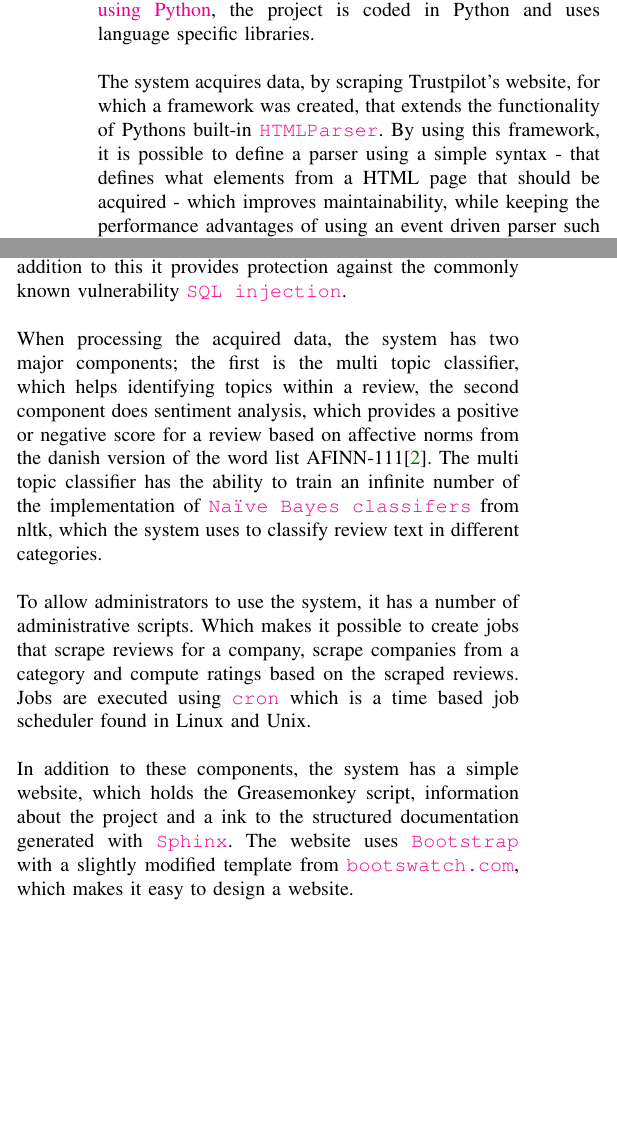
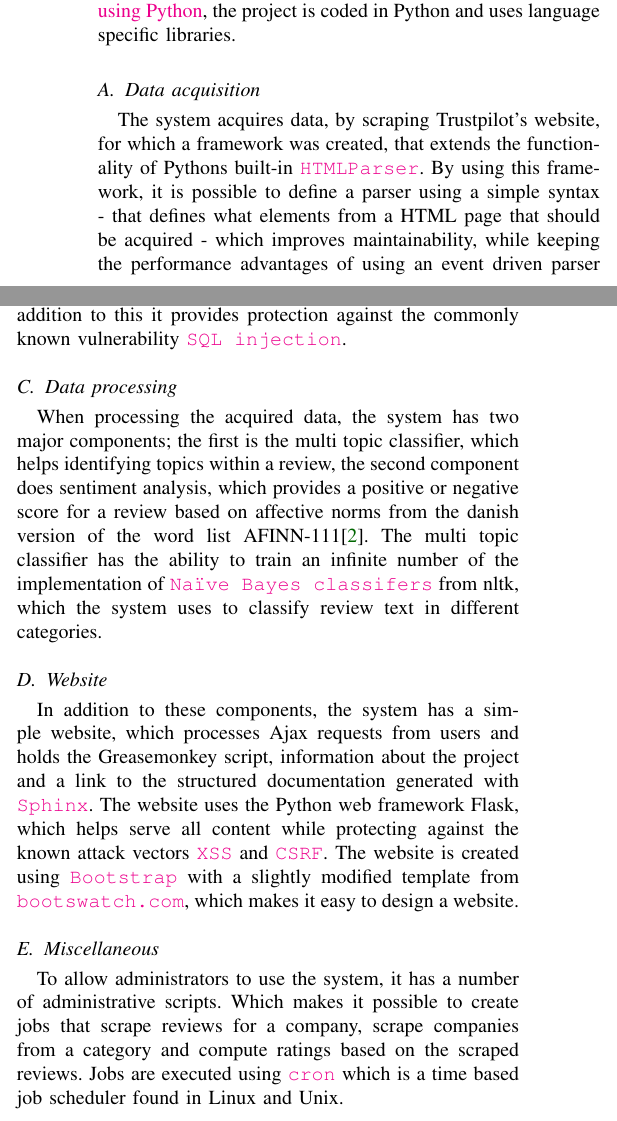
Before and after one commit to steffen-karlsson/tp, a LaTeX paper (report/report.tex): two parts of the columns of page 1 of 2, joined at a grey line, cut so that both start at the same text, the shorter picture padded with empty space. Compiled offline with pdfLaTeX.

Commit message:
small change, page one done

```diff
--- a/report/report.tex
+++ b/report/report.tex
@@ -33,21 +33,21 @@ As the purpose of this project is to improve the rating system of a website, it
 The system requires a web server, for this we use \href{http://httpd.apache.org/}{\texttt{Apache HTTP Server}}, as it is relatively easy to setup when using Linux. As the system needs to store data such as the differentiated ratings, a database is necessary, for which we use \href{http://www.mysql.com/}{\texttt{MySQL}}.
 
 As the project is part of the course \href{http://www.kurser.dtu.dk/02819.aspx?menulanguage=en-GB}{02819 Data Mining using Python}, the project is coded in Python and uses language specific libraries.
-\\~
-\\~
-The system acquires data, by scraping Trustpilot's website, for which a framework was created, that extends the functionality of Pythons built-in \href{http://docs.python.org/2/library/htmlparser.html}{\texttt{HTMLParser}}. By using this framework, it is possible to define a parser using a simple syntax - that defines what elements from a HTML page that should be acquired - which improves maintainability, while keeping the performance advantages of using an event driven parser such as HTMLParser. \newline As an event driven parser only iterates over the data once, it provide a performance advantage over other parsers such as \href{http://www.crummy.com/software/BeautifulSoup/}{\texttt{BeautifulSoup}}, which - depending on usage - can iterate over the same data more than once.
-\\~
-\\~
+
+\subsection{Data acquisition}
+The system acquires data, by scraping Trustpilot's website, for which a framework was created, that extends the functionality of Pythons built-in \href{http://docs.python.org/2/library/htmlparser.html}{\texttt{HTMLParser}}. By using this framework, it is possible to define a parser using a simple syntax - that defines what elements from a HTML page that should be acquired - which improves maintainability, while keeping the performance advantages of using an event driven parser such as HTMLParser. As an event driven parser only iterates over the data once, it provide a performance advantage over other parsers such as \href{http://www.crummy.com/software/BeautifulSoup/}{\texttt{BeautifulSoup}}, which - depending on usage - can iterate over the same data more than once.
+
+\subsection{Database}
 To provide an interface to the database, the ORM (Object Relational Mapper) \href{http://peewee.readthedocs.org/en/latest/}{\texttt{peewee}} is used. Peewee provides an easy to use interface between Python and a SQL database, in addition to this it provides protection against the commonly known vulnerability \href{https://www.owasp.org/index.php/Top_10_2013-A1-Injection}{\texttt{SQL injection}}.
-\\~
-\\~
+
+\subsection{Data processing}
 When processing the acquired data, the system has two major components; the first is the multi topic classifier, which helps identifying topics within a review, the second component does sentiment analysis, which provides a positive or negative score for a review based on affective norms from the danish version of the word list AFINN-111\cite{IMM2011-06010}. The multi topic classifier has the ability to train an infinite number of the implementation of \href{http://nltk.org/api/nltk.classify.html#module-nltk.classify.naivebayes}{\texttt{Naïve Bayes classifers}} from nltk, which the system uses to classify review text in different categories.
-\\~
-\\~
+
+\subsection{Website}
+In addition to these components, the system has a simple website, which processes Ajax requests from users and holds the Greasemonkey script, information about the project and a link to the structured documentation generated with \href{http://sphinx-doc.org/}{\texttt{Sphinx}}. The website uses the Python web framework Flask, which helps serve all content while protecting against the known attack vectors \href{https://www.owasp.org/index.php/Cross-site_Scripting_(XSS)}{\texttt{XSS}} and \href{https://www.owasp.org/index.php/Cross-Site_Request_Forgery_(CSRF)}{\texttt{CSRF}}. The website is created using \href{http://getbootstrap.com/}{\texttt{Bootstrap}} with a slightly modified template from \href{http://bootswatch.com/flatly/}{\texttt{bootswatch.com}}, which makes it easy to design a website.
+
+\subsection{Miscellaneous}
 To allow administrators to use the system, it has a number of administrative scripts. Which makes it possible to create jobs that scrape reviews for a company, scrape companies from a category and compute ratings based on the scraped reviews. Jobs are executed using \href{http://pubs.opengroup.org/onlinepubs/009696699/utilities/crontab.html}{\texttt{cron}} which is a time based job scheduler found in Linux and Unix.
-\\~
-\\~
-In addition to these components, the system has a simple website, which holds the Greasemonkey script, information about the project and a ink to the structured documentation generated with \href{http://sphinx-doc.org/}{\texttt{Sphinx}}. The website uses \href{http://getbootstrap.com/}{\texttt{Bootstrap}} with a slightly modified template from \href{http://bootswatch.com/flatly/}{\texttt{bootswatch.com}}, which makes it easy to design a website.
 \\~
 \\~
 The system is hosted on a micro instance from Amazon EC2, which runs the Debian GNU/Linux distribution. The system is hosted offsite, because it neccesary to keep the system running 24/7 while acquiring data and serving results to users.
```
